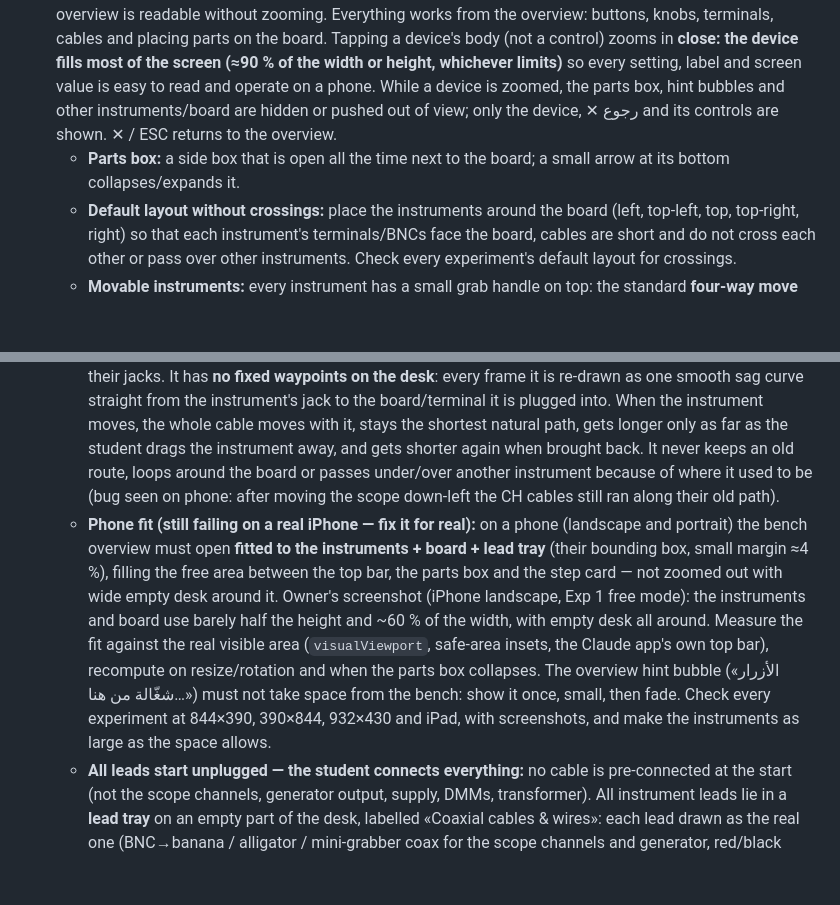
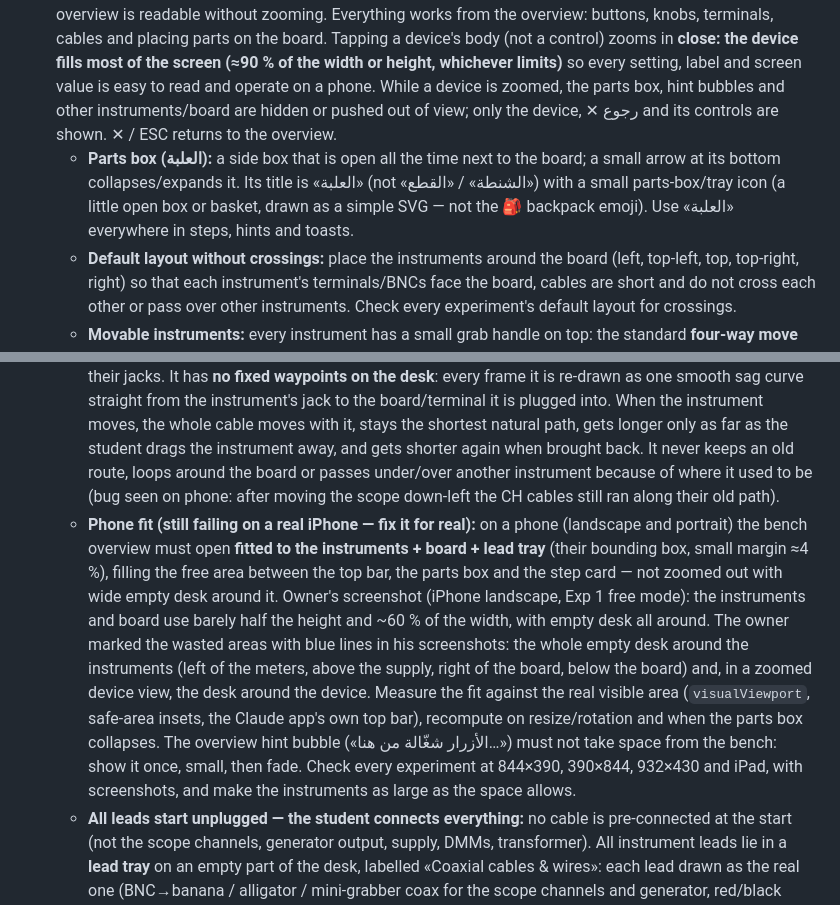
Before and after one commit to ksuagentnews-boop/super-duper-goggles, a Markdown page: CLAUDE.md, 2 parts joined by grey strips. Rendered like a GitHub page; blank space fills up the shorter version.

Commit message:
Rules: parts box renamed العلبة with a small box icon; owner's marked wasted areas
Co-Authored-By: Claude Opus 5.5 <noreply@anthropic.com>
Claude-Session: https://claude.ai/code/session_01JumU7K5GBVZnRX7KMwgYaQ

```diff
--- a/CLAUDE.md
+++ b/CLAUDE.md
@@ -25,11 +25,11 @@ A static website (GitHub Pages, no server, no login) that simulates the EE depar
    - Desktop: WASD/arrows to walk + **mouse-look like a game**: after the first click the pointer is locked and simply moving the mouse turns the view (no dragging); a small crosshair in the centre; click (or E) on the chair under the crosshair to sit; ESC releases the mouse. Phone: drag to look, tap floor to walk, tap a chair to walk to it.
    - Tapping the chair plays a sit-down animation, then a modal asks for the mode (below).
 2. **Bench (2D SVG):** after sitting, the student sees the instruments in front of them, **arranged compactly around the breadboard** (no wide empty gaps, even when a table has many instruments like Exp 9) so the overview is readable without zooming. Everything works from the overview: buttons, knobs, terminals, cables and placing parts on the board. Tapping a device's body (not a control) zooms in **close: the device fills most of the screen (≈90 % of the width or height, whichever limits)** so every setting, label and screen value is easy to read and operate on a phone. While a device is zoomed, the parts box, hint bubbles and other instruments/board are hidden or pushed out of view; only the device, ✕ رجوع and its controls are shown. ✕ / ESC returns to the overview.
-   - **Parts box:** a side box that is open all the time next to the board; a small arrow at its bottom collapses/expands it.
+   - **Parts box (العلبة):** a side box that is open all the time next to the board; a small arrow at its bottom collapses/expands it. Its title is «العلبة» (not «الشنطة» / «القطع») with a small parts-box/tray icon (a little open box or basket, drawn as a simple SVG — not the 🎒 backpack emoji). Use «العلبة» everywhere in steps, hints and toasts.
    - **Default layout without crossings:** place the instruments around the board (left, top-left, top, top-right, right) so that each instrument's terminals/BNCs face the board, cables are short and do not cross each other or pass over other instruments. Check every experiment's default layout for crossings.
    - **Movable instruments:** every instrument has a small grab handle on top: the standard **four-way move icon** (a small circle/badge with arrows up, down, left, right, like the "move" cursor on websites) — **not** the ✋ emoji. Dragging it moves the instrument freely on the desk (cursor: `move`). The student's arrangement is remembered per experiment (localStorage), and a "ترتيب افتراضي" button restores the default layout. Moving an instrument never operates its controls.
    - **Cables follow the instrument like real leads:** a cable is a flexible lead whose two ends are glued to their jacks. It has **no fixed waypoints on the desk**: every frame it is re-drawn as one smooth sag curve straight from the instrument's jack to the board/terminal it is plugged into. When the instrument moves, the whole cable moves with it, stays the shortest natural path, gets longer only as far as the student drags the instrument away, and gets shorter again when brought back. It never keeps an old route, loops around the board or passes under/over another instrument because of where it used to be (bug seen on phone: after moving the scope down-left the CH cables still ran along their old path).
-   - **Phone fit (still failing on a real iPhone — fix it for real):** on a phone (landscape and portrait) the bench overview must open **fitted to the instruments + board + lead tray** (their bounding box, small margin ≈4 %), filling the free area between the top bar, the parts box and the step card — not zoomed out with wide empty desk around it. Owner's screenshot (iPhone landscape, Exp 1 free mode): the instruments and board use barely half the height and ~60 % of the width, with empty desk all around. Measure the fit against the real visible area (`visualViewport`, safe-area insets, the Claude app's own top bar), recompute on resize/rotation and when the parts box collapses. The overview hint bubble («الأزرار شغّالة من هنا…») must not take space from the bench: show it once, small, then fade. Check every experiment at 844×390, 390×844, 932×430 and iPad, with screenshots, and make the instruments as large as the space allows.
+   - **Phone fit (still failing on a real iPhone — fix it for real):** on a phone (landscape and portrait) the bench overview must open **fitted to the instruments + board + lead tray** (their bounding box, small margin ≈4 %), filling the free area between the top bar, the parts box and the step card — not zoomed out with wide empty desk around it. Owner's screenshot (iPhone landscape, Exp 1 free mode): the instruments and board use barely half the height and ~60 % of the width, with empty desk all around. The owner marked the wasted areas with blue lines in his screenshots: the whole empty desk around the instruments (left of the meters, above the supply, right of the board, below the board) and, in a zoomed device view, the desk around the device. Measure the fit against the real visible area (`visualViewport`, safe-area insets, the Claude app's own top bar), recompute on resize/rotation and when the parts box collapses. The overview hint bubble («الأزرار شغّالة من هنا…») must not take space from the bench: show it once, small, then fade. Check every experiment at 844×390, 390×844, 932×430 and iPad, with screenshots, and make the instruments as large as the space allows.
    - **All leads start unplugged — the student connects everything:** no cable is pre-connected at the start (not the scope channels, generator output, supply, DMMs, transformer). All instrument leads lie in a **lead tray** on an empty part of the desk, labelled «Coaxial cables & wires»: each lead drawn as the real one (BNC→banana / alligator / mini-grabber coax for the scope channels and generator, red/black banana leads for the supply and DMMs) with its label (`CH1 probe`, `CH2 probe`, `GEN OUT`, `DC +`, `DC −`, `HI`, `COM` …). The student drags one end to the instrument jack/BNC and the other end to a board node; a plugged lead can be unplugged back to the tray. Manual steps include these connections explicitly (e.g. «وصّل CH1 probe: BNC في CH1 والطرف الأحمر على node 12 والأسود على node 18»), ticked from the real connection. The tray is part of the default layout (no crossings) and of the phone fit.
 3. **Two modes only:**
    - **Manual mode (المانيوال):** follows the lab manual of that experiment step by step, with the manual's exact values. Each step is checked live from the simulated circuit and instrument state and ticks itself; a "show me" button zooms to the right device. The manual sheet (figures, captures, readings, questions) is filled and graded at the end.
```
